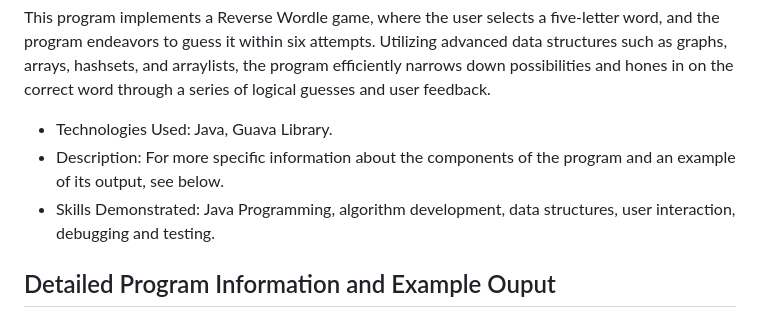
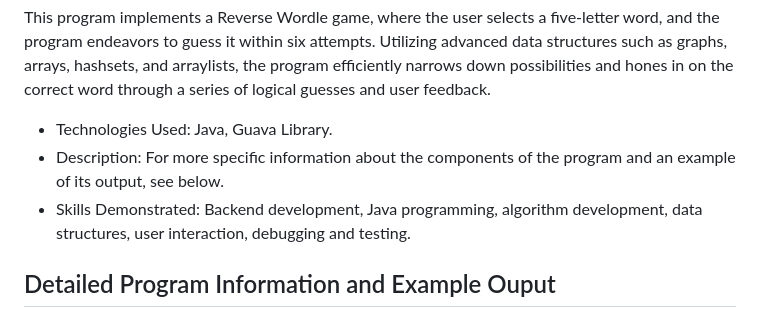
Before and after one commit to emruckle/Portfolio, a Markdown page: reverseWordle/README.md, the part around the change. GitHub-like rendering.

```diff
--- a/reverseWordle/README.md
+++ b/reverseWordle/README.md
@@ -4,7 +4,7 @@ This program implements a Reverse Wordle game, where the user selects a five-let
 
 - Technologies Used: Java, Guava Library.
 - Description: For more specific information about the components of the program and an example of its output, see below.
-- Skills Demonstrated: Java Programming, algorithm development, data structures, user interaction, debugging and testing.
+- Skills Demonstrated: Backend development, Java programming, algorithm development, data structures, user interaction, debugging and testing.
 
 ## Detailed Program Information and Example Ouput
 The program is centered around the Guava MutableGraph data structure. We used this data structure so that we could efficiently hold information about the relationships among many pieces of data. This project filters through the list of all five-letter
```
